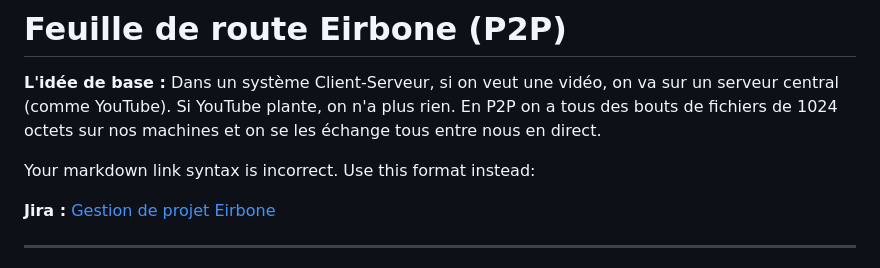
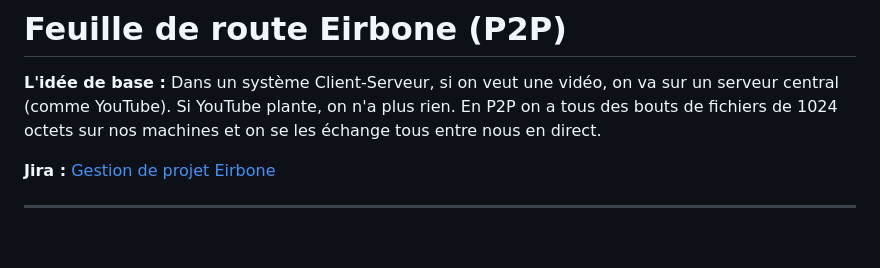
Before and after one commit to wissalfaouzi111/free-Eirbone, a Markdown page: README.md, the part around the change. Drawn GitHub-style; blank space fills up the shorter version.

Commit message:
[FIX] markdown

```diff
--- a/README.md
+++ b/README.md
@@ -1,8 +1,6 @@
 # Feuille de route Eirbone (P2P)
 
 **L'idée de base :** Dans un système Client-Serveur, si on veut une vidéo, on va sur un serveur central (comme YouTube). Si YouTube plante, on n'a plus rien. En P2P on a tous des bouts de fichiers de 1024 octets sur nos machines et on se les échange tous entre nous en direct.
-
-Your markdown link syntax is incorrect. Use this format instead:
 
 **Jira :** [Gestion de projet Eirbone](https://eirbone.atlassian.net/jira/software/projects/EIR/boards/1?atlOrigin=eyJpIjoiMDM5NWI5ZmQxZjM1NDQyMWJmMWM0OGU2NTE3YjRiMWQiLCJwIjoiaiJ9)
 
```
